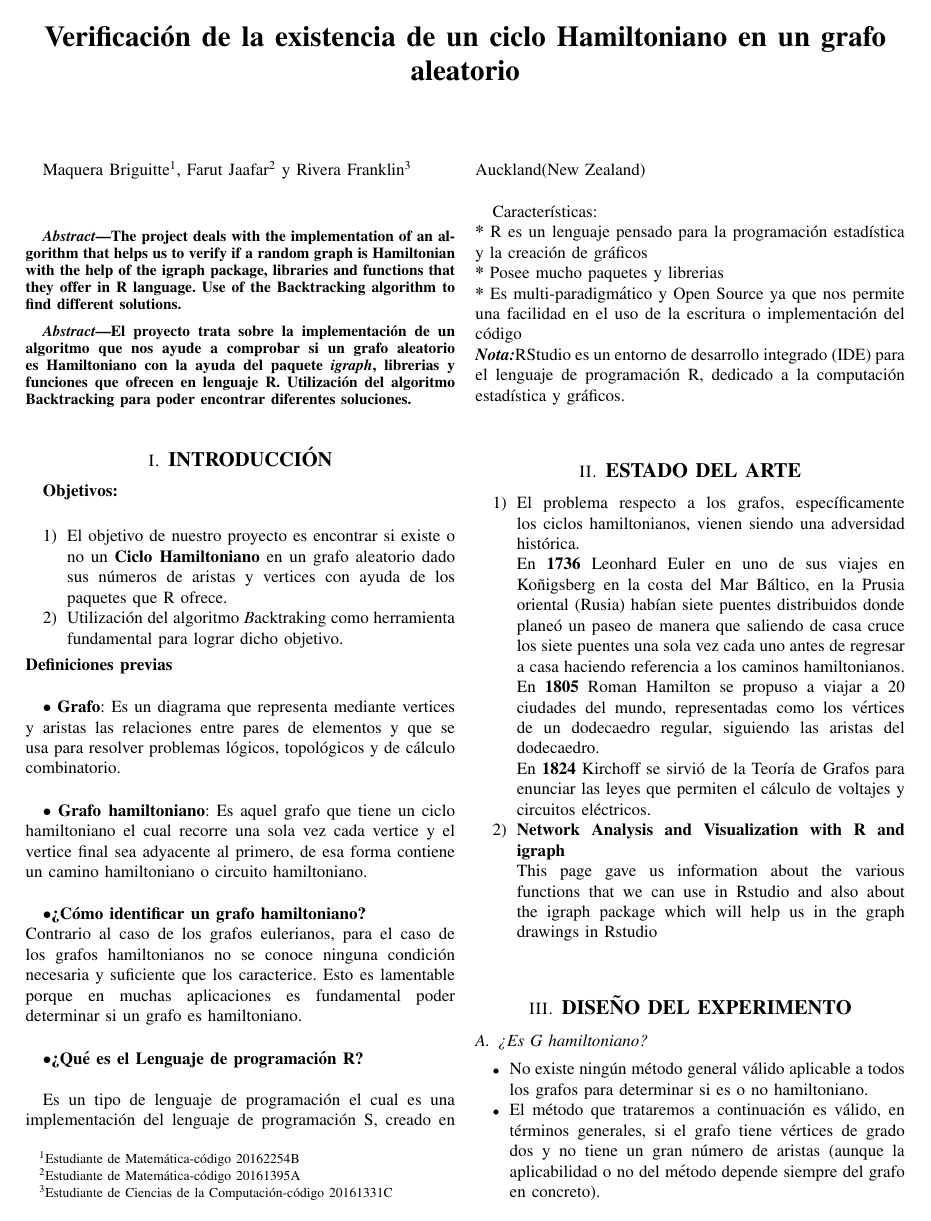
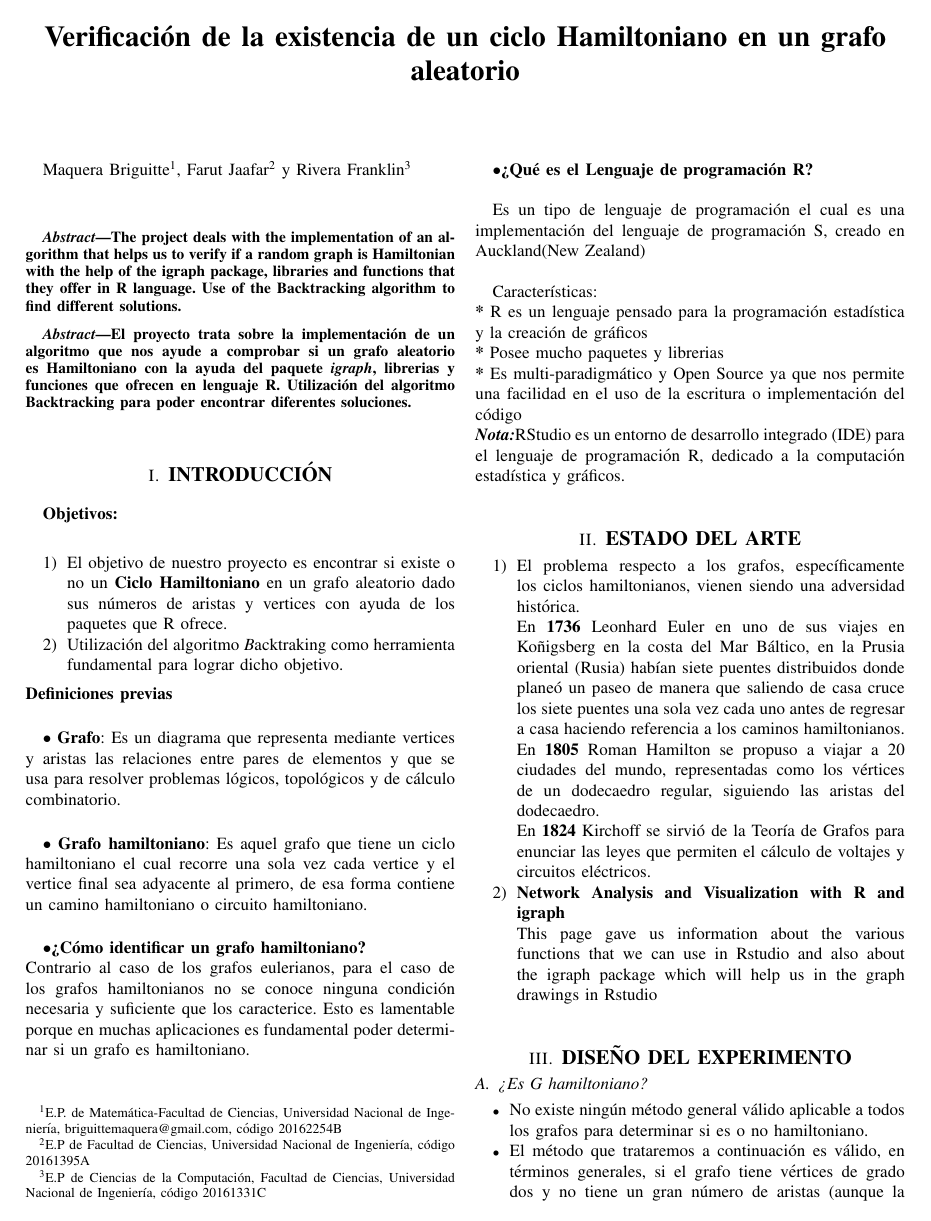
Before and after one commit to BriguitteMaqueradelaCruz/Proyecto-CM274A-Modelos-de-grafos-aleatorios-Ciclos-Hamiltonianos, a LaTeX paper (Primera_parte_del_Proyecto/Proyecto_Primera_Parte.tex): page 1 of 2. The pictures show the PDF file Primera_parte_del_Proyecto/Proyecto_Primera_Parte.pdf that the author committed with the source.

```diff
--- a/Primera_parte_del_Proyecto/Proyecto_Primera_Parte.tex
+++ b/Primera_parte_del_Proyecto/Proyecto_Primera_Parte.tex
@@ -32,7 +32,7 @@
 \begin{document}
 
 \maketitle
-{Maquera Briguitte\footnote{Estudiante de Matemática-código 20162254B}, Farut Jaafar\footnote{Estudiante de Matemática-código 	20161395A} y Rivera Franklin\footnote{Estudiante de Ciencias de la Computación-código 20161331C}}
+{Maquera Briguitte\footnote{E.P. de Matemática-Facultad de Ciencias, 	Universidad Nacional de Ingeniería, briguittemaquera@gmail.com, código 20162254B}, Farut Jaafar\footnote{E.P de Facultad de Ciencias, 	Universidad Nacional de Ingeniería, código 	20161395A} y Rivera Franklin\footnote{E.P de Ciencias de la Computación, Facultad de Ciencias, Universidad Nacional de Ingeniería, código 20161331C}}
 \vspace{10mm}
 \thispagestyle{empty}
 
@@ -72,8 +72,8 @@
 
 •\textbf{¿{C{\'o}mo identificar un grafo hamiltoniano}?}\\
 Contrario al caso de los grafos eulerianos, para el caso de los grafos hamiltonianos no se conoce ninguna condici{\'o}n necesaria y suficiente que los caracterice. Esto es lamentable porque en muchas aplicaciones es fundamental poder determinar si un grafo es hamiltoniano.\\
+\vspace{1cm}
 
-\vspace{0.2mm}
 •\textbf{¿{Qu{\'e} es el Lenguaje de programaci{\'o}n R}?}\\
 
 Es un tipo de lenguaje de programaci{\'o}n el cual es una implementaci{\'o}n del lenguaje de programaci{\'o}n S, creado en Auckland(New Zealand)\\
```
Also changed, not shown: Primera_parte_del_Proyecto/Proyecto_Primera_Parte.pdf, 8 other files.
